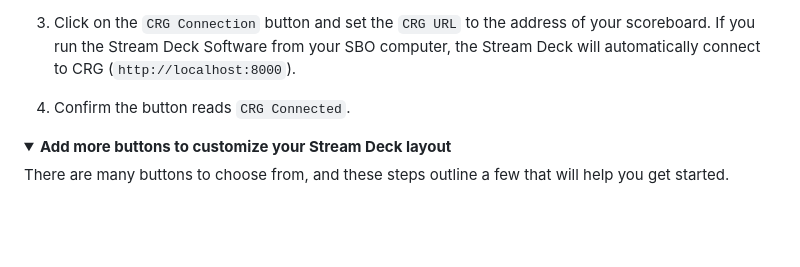
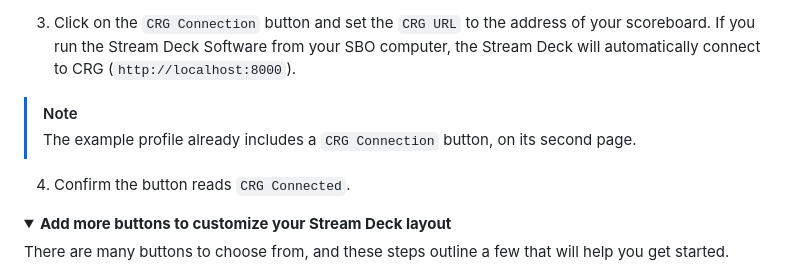
Before and after one commit to rcrderby/crg-streamdeck-plugin, a Markdown page: README.md, the part around the change. Rendered like a GitHub page; folded sections open; blank space fills up the shorter version.

Commit message:
Add note about the `CRG Connection` button in the example profile

```diff
--- a/README.md
+++ b/README.md
@@ -103,6 +103,9 @@ These steps will help you set up the plugin to control CRG from a Stream Deck.
   2. Drag a `CRG Connection` button to an open button space on the Stream Deck.
 
   3. Click on the `CRG Connection` button and set the `CRG URL` to the address of your scoreboard.  If you run the Stream Deck Software from your SBO computer, the Stream Deck will automatically connect to CRG (`http://localhost:8000`).
+
+  > [!NOTE]
+  > The example profile already includes a `CRG Connection` button, on its second page.
 
   4. Confirm the button reads `CRG Connected`.
 
```
